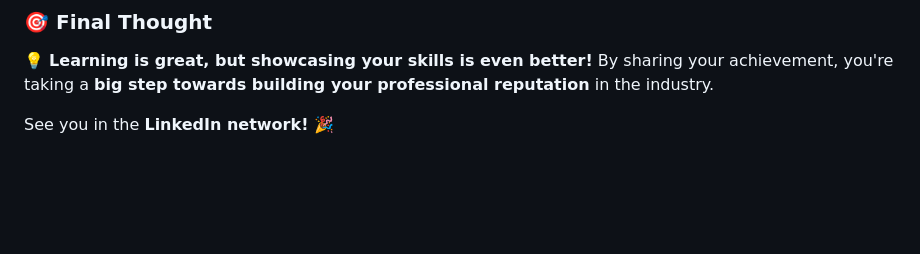
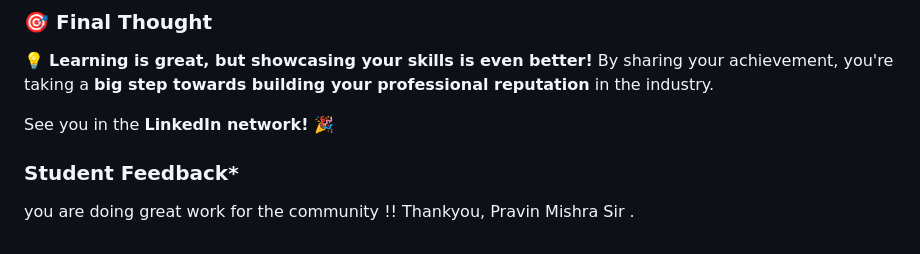
Before and after one commit to waleawo08/mini_finance, a Markdown page: README.md, the part around the change. Drawn GitHub-style; blank space fills up the shorter version.

Commit message:
docs : update README with assignment note

```diff
--- a/README.md
+++ b/README.md
@@ -218,3 +218,7 @@ Once you've made your LinkedIn post:
 💡 **Learning is great, but showcasing your skills is even better!** By sharing your achievement, you're taking a **big step towards building your professional reputation** in the industry.
 
 See you in the **LinkedIn network!** 🎉
+
+### **Student Feedback***
+you are doing great work for the community !!
+Thankyou, Pravin Mishra Sir .
```
